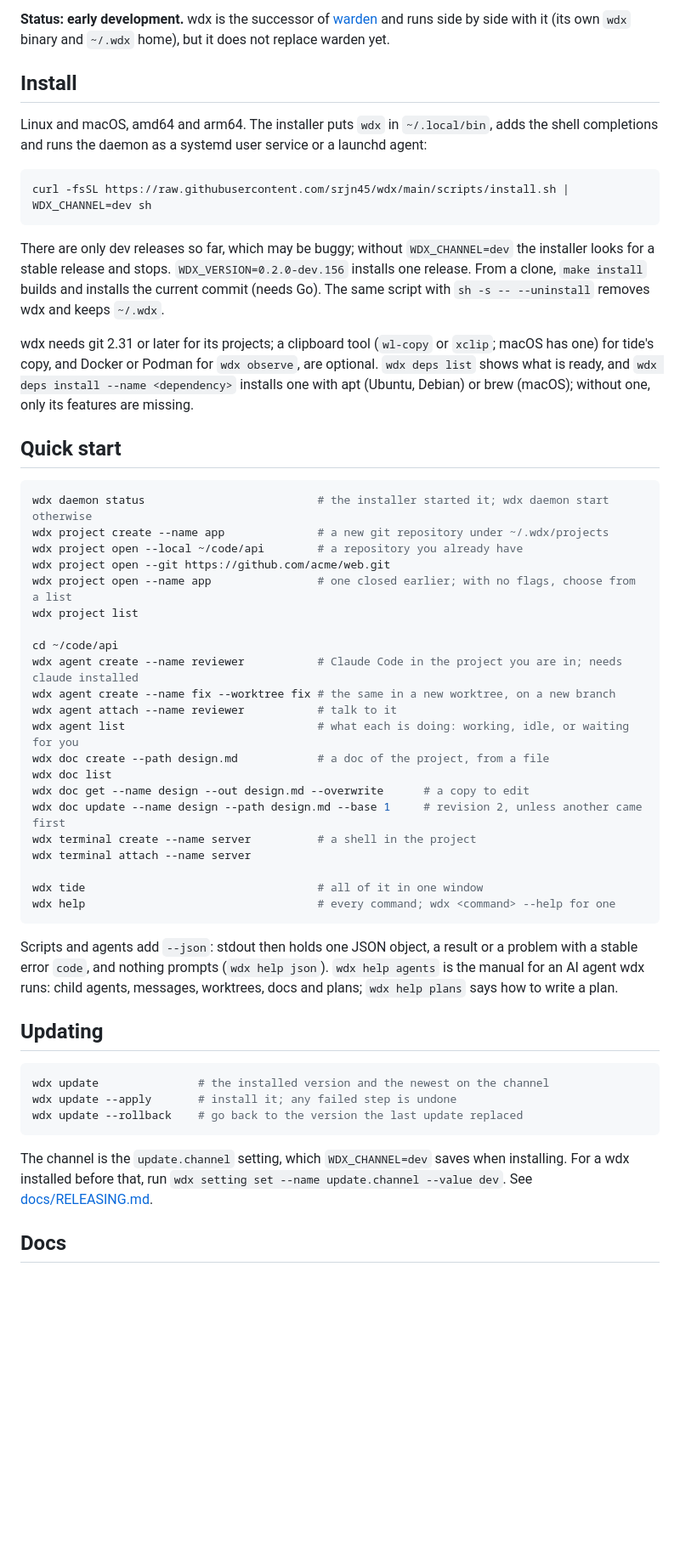
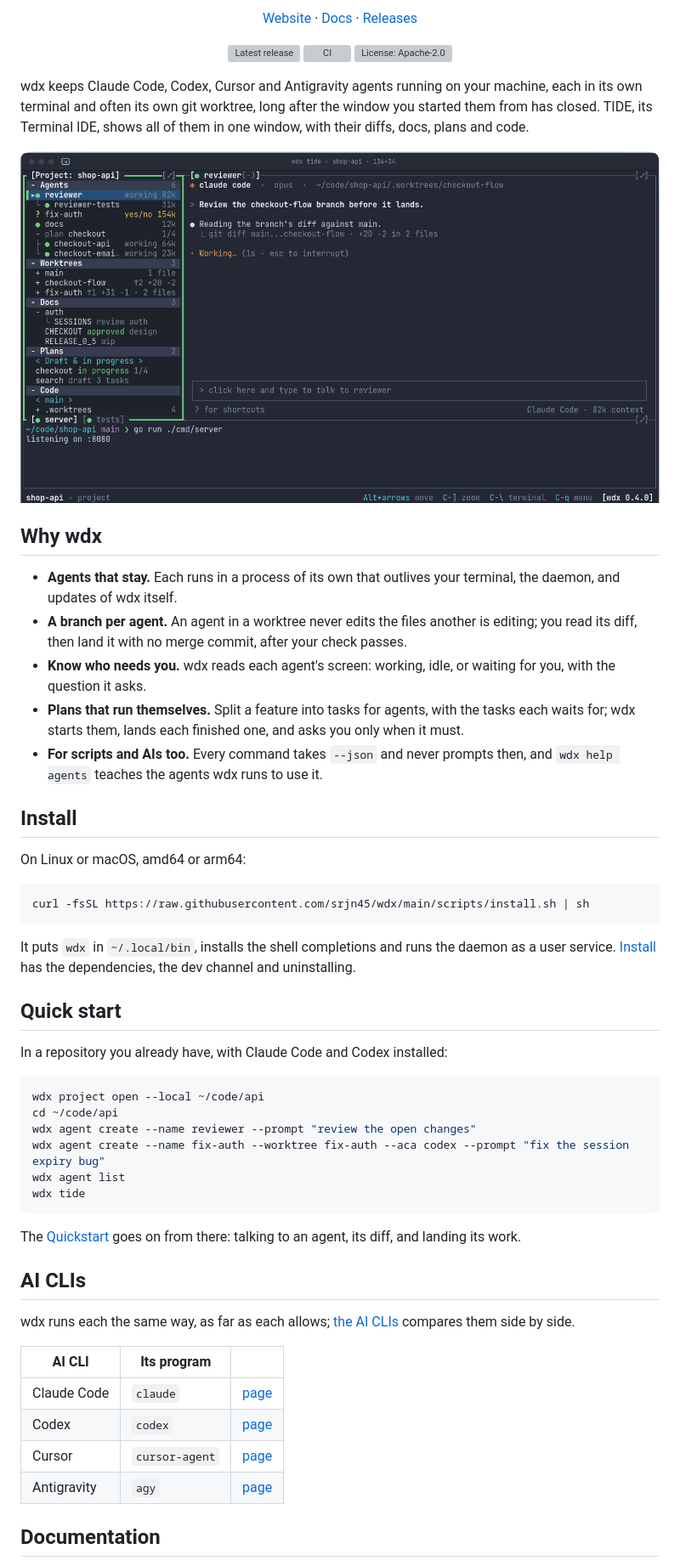
Before and after one commit to srjn45/wdx, a Markdown page: README.md, the part around one of its changes. Shown at 85% size. GitHub-like rendering; pictures changed too: assets/readme/tide.png (added); blank space fills up the shorter version; grey boxes are pictures that could not be loaded.

Commit message:
docs: rewrite the README as wdx's front page, pointing to the site
The README predated the site: one long paragraph, Claude Code alone, an
install that needed the dev channel, and a list of docs/*.md. It now says
what wdx is with a picture of TIDE, why it helps, how to install and
start it, the four AI CLIs, and where each part of the docs is, and says
warden is deprecated. The picture is a still of the site's demo until a
recording of the real TIDE replaces it.

Co-Authored-By: Claude Opus 5.5 <noreply@anthropic.com>

````diff
--- a/README.md
+++ b/README.md
@@ -4,55 +11,63 @@ wdx manages AI coding agents on your machine: a daemon that runs as a user servi
 
-**Status: early development.** wdx is the successor of [warden](https://github.com/srjn45/warden) and runs side by side with it (its own `wdx` binary and `~/.wdx` home), but it does not replace warden yet.
+<p align="center">
+  <a href="https://srjn45.github.io/wdx/">Website</a> ·
+  <a href="https://srjn45.github.io/wdx/docs/">Docs</a> ·
+  <a href="https://github.com/srjn45/wdx/releases">Releases</a>
+</p>
+
+<p align="center">
+  <a href="https://github.com/srjn45/wdx/releases/latest"><img src="https://img.shields.io/github/v/release/srjn45/wdx?label=release" alt="Latest release"></a>
+  <a href="https://github.com/srjn45/wdx/actions/workflows/ci.yml"><img src="https://github.com/srjn45/wdx/actions/workflows/ci.yml/badge.svg?branch=main" alt="CI"></a>
+  <a href="LICENSE"><img src="https://img.shields.io/github/license/srjn45/wdx" alt="License: Apache-2.0"></a>
+</p>
+
+wdx keeps Claude Code, Codex, Cursor and Antigravity agents running on your machine, each in its own terminal and often its own git worktree, long after the window you started them from has closed. TIDE, its Terminal IDE, shows all of them in one window, with their diffs, docs, plans and code.
+
+<p align="center"><img src="assets/readme/tide.png" alt="TIDE showing a project: its agents, worktrees, docs, plans and code on the left, an agent's conversation on the right, and a terminal below" width="880"></p>
+
+## Why wdx
+
+- **Agents that stay.** Each runs in a process of its own that outlives your terminal, the daemon, and updates of wdx itself.
+- **A branch per agent.** An agent in a worktree never edits the files another is editing; you read its diff, then land it with no merge commit, after your check passes.
+- **Know who needs you.** wdx reads each agent's screen: working, idle, or waiting for you, with the question it asks.
+- **Plans that run themselves.** Split a feature into tasks for agents, with the tasks each waits for; wdx starts them, lands each finished one, and asks you only when it must.
+- **For scripts and AIs too.** Every command takes `--json` and never prompts then, and `wdx help agents` teaches the agents wdx runs to use it.
 
 ## Install
 
-Linux and macOS, amd64 and arm64. The installer puts `wdx` in `~/.local/bin`, adds the shell completions and runs the daemon as a systemd user service or a launchd agent:
+On Linux or macOS, amd64 or arm64:
 
 ```sh
-curl -fsSL https://raw.githubusercontent.com/srjn45/wdx/main/scripts/install.sh | WDX_CHANNEL=dev sh
+curl -fsSL https://raw.githubusercontent.com/srjn45/wdx/main/scripts/install.sh | sh
 ```
 
-There are only dev releases so far, which may be buggy; without `WDX_CHANNEL=dev` the installer looks for a stable release and stops. `WDX_VERSION=0.2.0-dev.156` installs one release. From a clone, `make install` builds and installs the current commit (needs Go). The same script with `sh -s -- --uninstall` removes wdx and keeps `~/.wdx`.
-
-wdx needs git 2.31 or later for its projects; a clipboard tool (`wl-copy` or `xclip`; macOS has one) for tide's copy, and Docker or Podman for `wdx observe`, are optional. `wdx deps list` shows what is ready, and `wdx deps install --name <dependency>` installs one with apt (Ubuntu, Debian) or brew (macOS); without one, only its features are missing.
+It puts `wdx` in `~/.local/bin`, installs the shell completions and runs the daemon as a user service. [Install](https://srjn45.github.io/wdx/docs/start/install/) has the dependencies, the dev channel and uninstalling.
 
 ## Quick start
 
+In a repository you already have, with Claude Code and Codex installed:
+
 ```sh
-wdx daemon status                          # the installer started it; wdx daemon start otherwise
-wdx project create --name app              # a new git repository under ~/.wdx/projects
-wdx project open --local ~/code/api        # a repository you already have
-wdx project open --git https://github.com/acme/web.git
-wdx project open --name app                # one closed earlier; with no flags, choose from a list
-wdx project list
-
+wdx project open --local ~/code/api
 cd ~/code/api
-wdx agent create --name reviewer           # Claude Code in the project you are in; needs claude installed
-wdx agent create --name fix --worktree fix # the same in a new worktree, on a new branch
-wdx agent attach --name reviewer           # talk to it
-wdx agent list                             # what each is doing: working, idle, or waiting for you
-wdx doc create --path design.md            # a doc of the project, from a file
-wdx doc list
-wdx doc get --name design --out design.md --overwrite      # a copy to edit
-wdx doc update --name design --path design.md --base 1     # revision 2, unless another came first
-wdx terminal create --name server          # a shell in the project
-wdx terminal attach --name server
-
-wdx tide                                   # all of it in one window
-wdx help                                   # every command; wdx <command> --help for one
+wdx agent create --name reviewer --prompt "review the open changes"
+wdx agent create --name fix-auth --worktree fix-auth --aca codex --prompt "fix the session expiry bug"
+wdx agent list
+wdx tide
 ```
 
-Scripts and agents add `--json`: stdout then holds one JSON object, a result or a problem with a stable error `code`, and nothing prompts (`wdx help json`). `wdx help agents` is the manual for an AI agent wdx runs: child agents, messages, worktrees, docs and plans; `wdx help plans` says how to write a plan.
+The [Quickstart](https://srjn45.github.io/wdx/docs/start/quickstart/) goes on from there: talking to an agent, its diff, and landing its work.
 
-## Updating
+## AI CLIs
 
-```sh
-wdx update               # the installed version and the newest on the channel
-wdx update --apply       # install it; any failed step is undone
-wdx update --rollback    # go back to the version the last update replaced
-```
+wdx runs each the same way, as far as each allows; [the AI CLIs](https://srjn45.github.io/wdx/docs/acas/) compares them side by side.
 
-The channel is the `update.channel` setting, which `WDX_CHANNEL=dev` saves when installing. For a wdx installed before that, run `wdx setting set --name update.channel --value dev`. See [docs/RELEASING.md](docs/RELEASING.md).
+| AI CLI | Its program | |
+|---|---|---|
+| Claude Code | `claude` | [page](https://srjn45.github.io/wdx/docs/acas/claude-code/) |
+| Codex | `codex` | [page](https://srjn45.github.io/wdx/docs/acas/codex/) |
+| Cursor | `cursor-agent` | [page](https://srjn45.github.io/wdx/docs/acas/cursor/) |
+| Antigravity | `agy` | [page](https://srjn45.github.io/wdx/docs/acas/antigravity/) |
 
-## Docs
+## Documentation
 
````
Also changed, not shown: other parts of README.md (+30 -15 lines).
